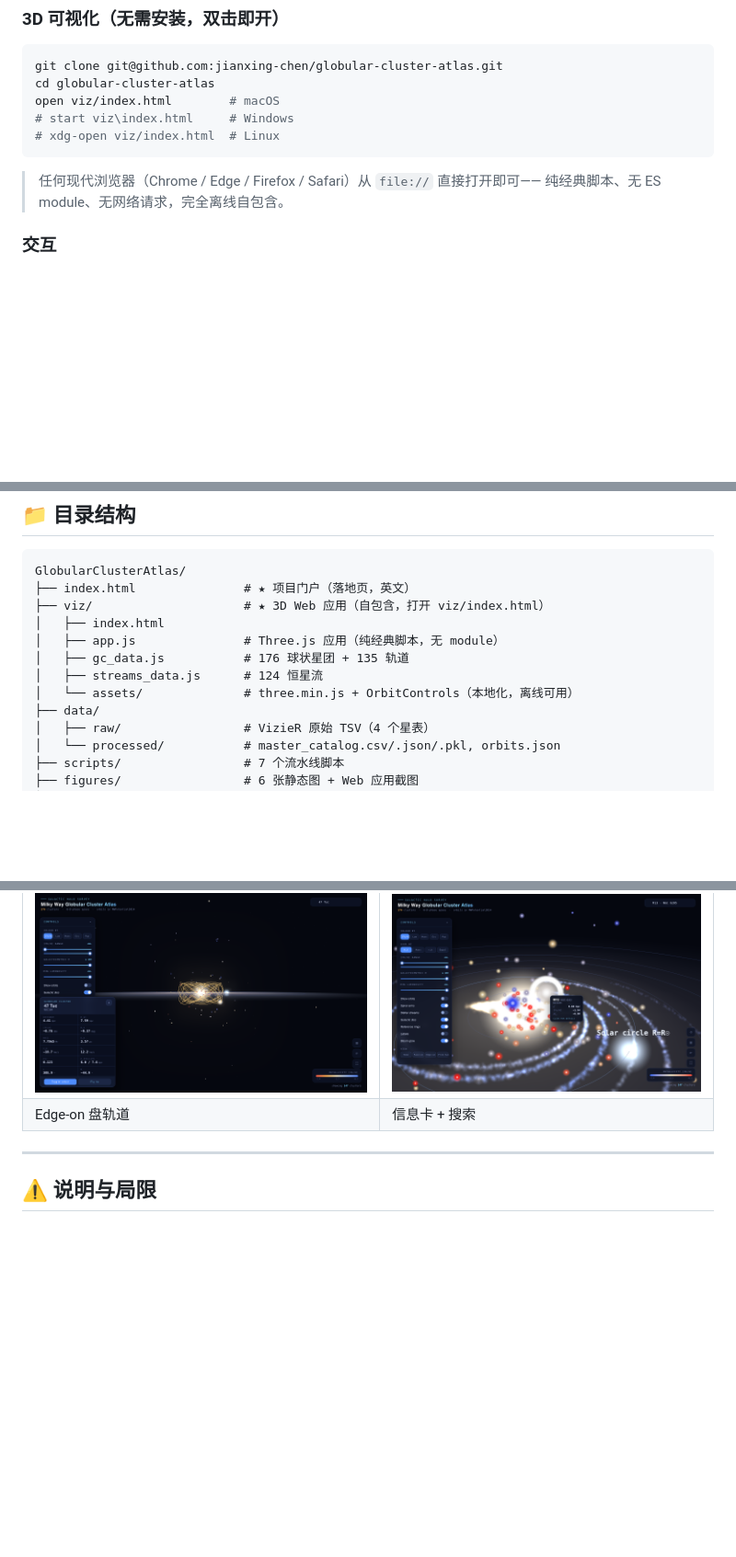
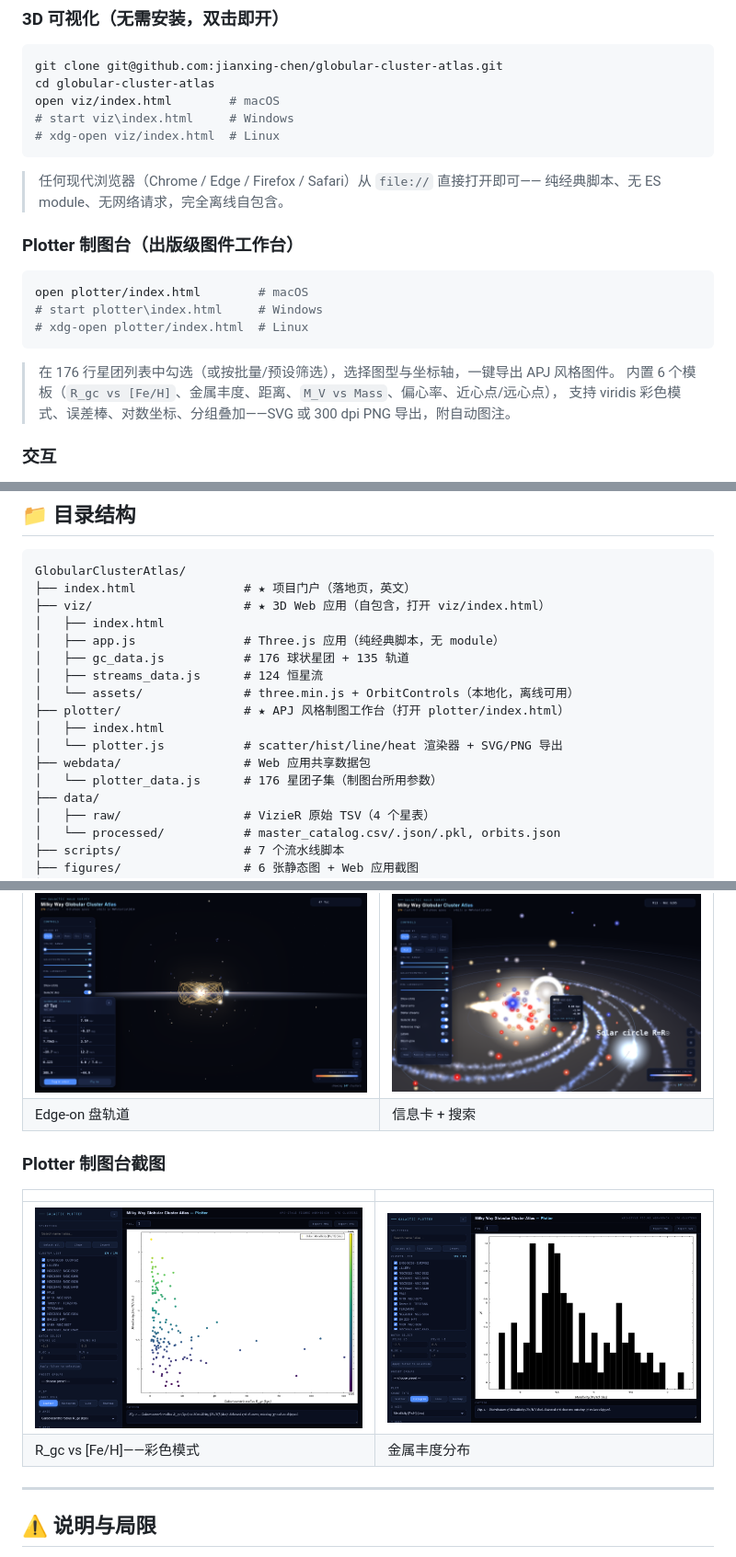
Before and after one commit to jianxing-chen/globular-cluster-atlas, a Markdown page: README.zh-CN.md, 3 parts joined by grey strips. Shown: that part at 92% size. Drawn GitHub-style; pictures changed too: figures/viz_screenshot_plotter.png (added), figures/viz_screenshot_plotter_hist.png (added); blank space fills up the shorter version.

Commit message:
docs: plotter in README (EN+zh), screenshots, final polish

````diff
--- a/README.zh-CN.md
+++ b/README.zh-CN.md
@@ -54,6 +56,16 @@ open viz/index.html        # macOS
 ```
 > 任何现代浏览器（Chrome / Edge / Firefox / Safari）从 `file://` 直接打开即可——
 > 纯经典脚本、无 ES module、无网络请求，完全离线自包含。
+
+### Plotter 制图台（出版级图件工作台）
+```bash
+open plotter/index.html        # macOS
+# start plotter\index.html     # Windows
+# xdg-open plotter/index.html  # Linux
+```
+> 在 176 行星团列表中勾选（或按批量/预设筛选），选择图型与坐标轴，一键导出 APJ 风格图件。
+> 内置 6 个模板（`R_gc vs [Fe/H]`、金属丰度、距离、`M_V vs Mass`、偏心率、近心点/远心点），
+> 支持 viridis 彩色模式、误差棒、对数坐标、分组叠加——SVG 或 300 dpi PNG 导出，附自动图注。
 
 ### 交互
 - **拖拽** 旋转 · **滚轮** 缩放 · **点击星团** 弹出完整信息卡
@@ -174,6 +187,11 @@ GlobularClusterAtlas/
 │   ├── gc_data.js           # 176 球状星团 + 135 轨道
 │   ├── streams_data.js      # 124 恒星流
 │   └── assets/              # three.min.js + OrbitControls（本地化，离线可用）
+├── plotter/                 # ★ APJ 风格制图工作台（打开 plotter/index.html）
+│   ├── index.html
+│   └── plotter.js           # scatter/hist/line/heat 渲染器 + SVG/PNG 导出
+├── webdata/                 # Web 应用共享数据包
+│   └── plotter_data.js      # 176 星团子集（制图台所用参数）
 ├── data/
 │   ├── raw/                 # VizieR 原始 TSV（4 个星表）
 │   └── processed/           # master_catalog.csv/.json/.pkl, orbits.json
@@ -209,6 +227,13 @@ GlobularClusterAtlas/
 | ![边视](figures/viz_screenshot_edgeon.png) | ![选中](figures/viz_screenshot_select.png) |
 | Edge-on 盘轨道 | 信息卡 + 搜索 |
 
+### Plotter 制图台截图
+
+| | |
+|---|---|
+| ![制图台散点](figures/viz_screenshot_plotter.png) | ![制图台直方图](figures/viz_screenshot_plotter_hist.png) |
+| R_gc vs [Fe/H]——彩色模式 | 金属丰度分布 |
+
 ---
 
 ## ⚠️ 说明与局限
````
Also changed, not shown: other parts of README.zh-CN.md (+3 -0 lines), README.md (+26 -0 lines), 1 other file.
